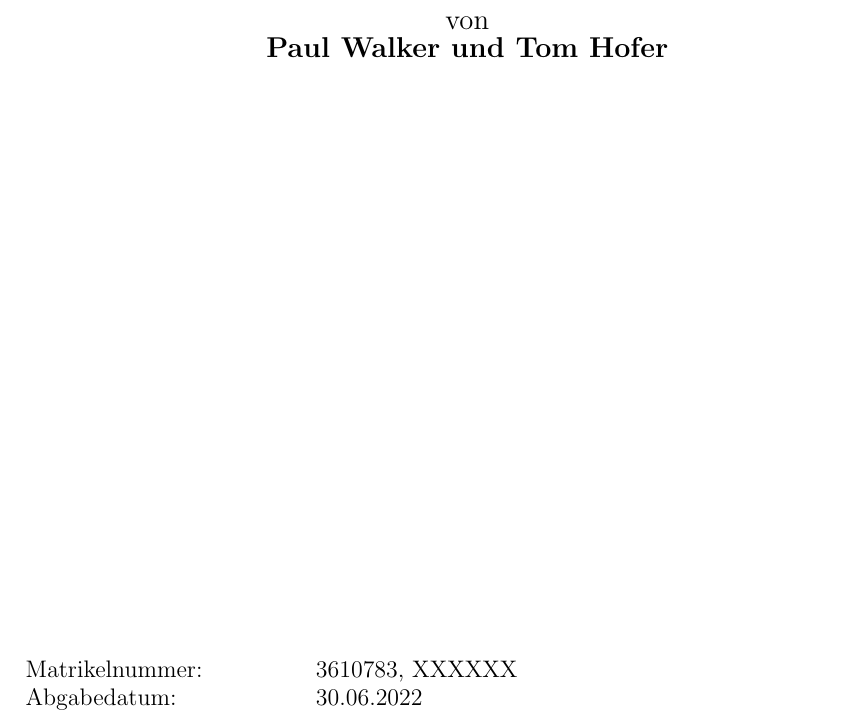
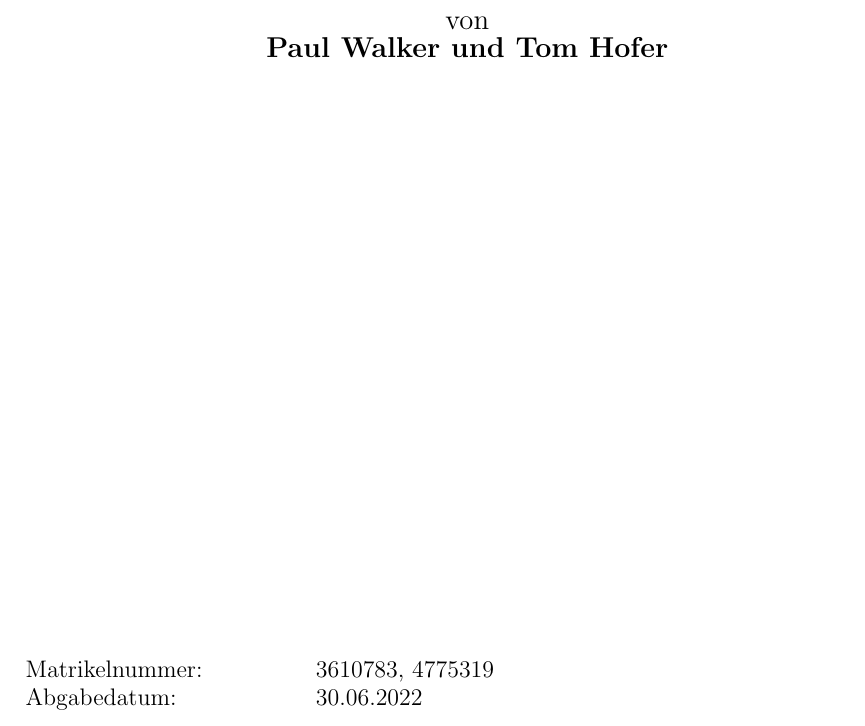
Before and after one commit to paul-pw/rucksackproblem, a LaTeX document (rucksackproblem.tex): part of page 1 of 8, cut so that both start at the same text. Compiled offline with pdfLaTeX.

Commit message:
added matrikel nr

```diff
--- a/rucksackproblem.tex
+++ b/rucksackproblem.tex
@@ -4,7 +4,7 @@
 \date{30.06.2022}
 \newcommand{\Autor}{Paul Walker und Tom Hofer}
 \newcommand{\Kurs}{TINF20IN}
-\newcommand{\MatrikelNummer}{3610783, XXXXXX} % TODO(Tom) hier matrikelnummer
+\newcommand{\MatrikelNummer}{3610783, 4775319}
 \newcommand{\Was}{Hausarbeit Rucksackproblem}
 \newcommand{\Studiengang}{Diskrete Mathematik}
 
```
